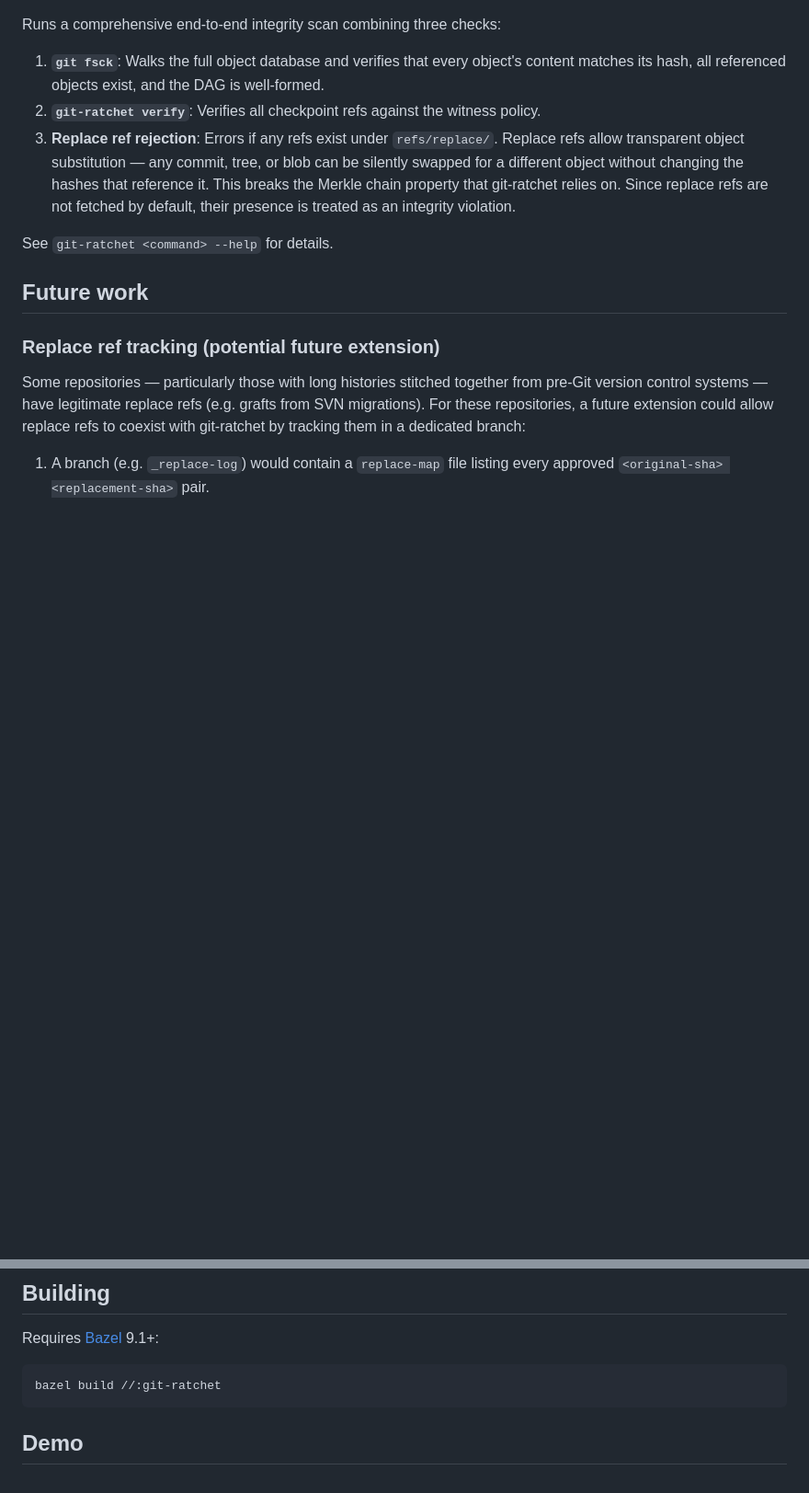
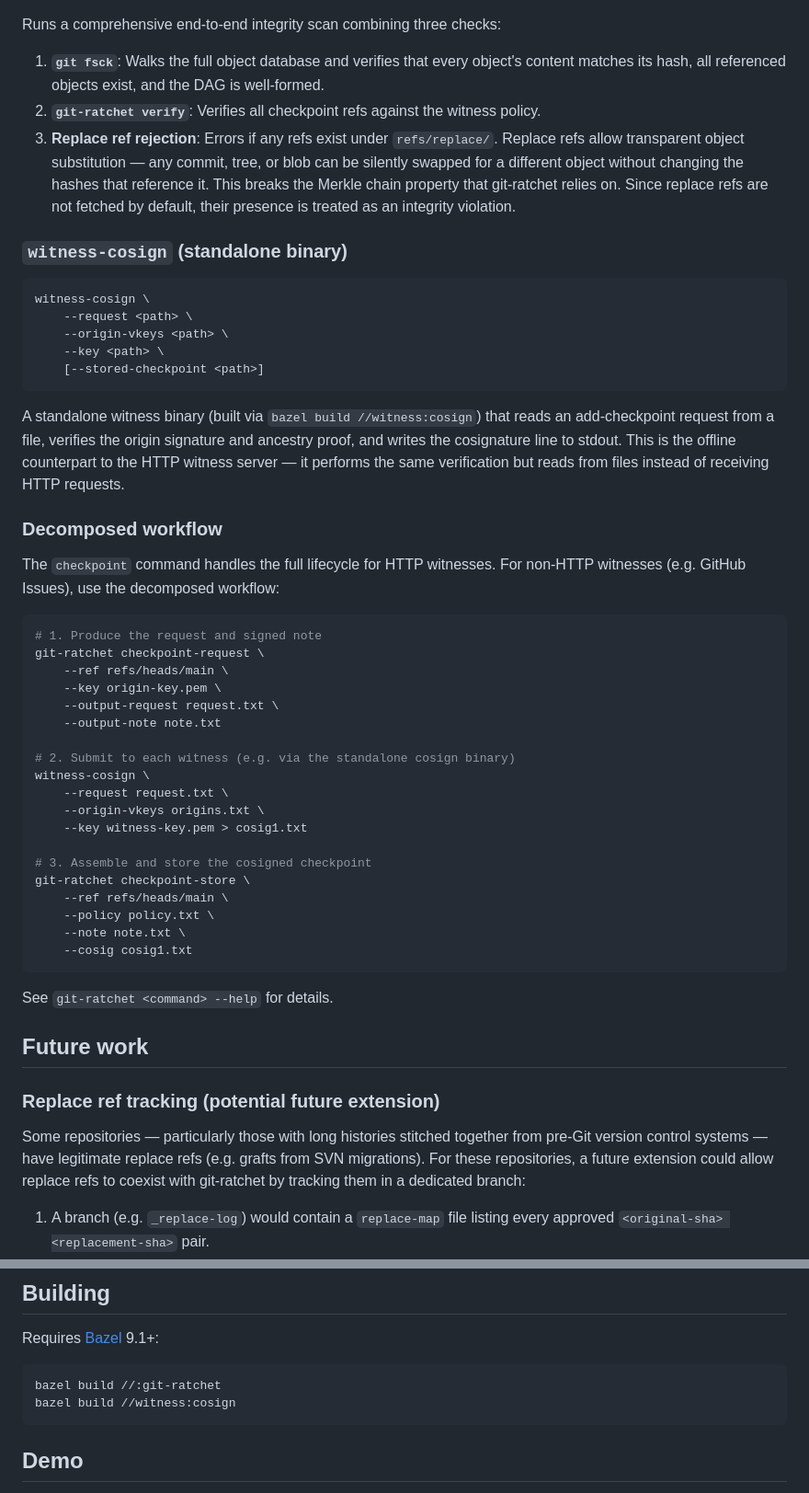
Before and after one commit to project-oak/git-ratchet, a Markdown page: README.md, 2 parts joined by grey strips. Shown at 92% size. Rendered like a GitHub page; blank space fills up the shorter version.

Commit message:
docs: document checkpoint decomposition and witness-cosign tool usage

````diff
--- a/README.md
+++ b/README.md
@@ -66,6 +93,44 @@ Runs a comprehensive end-to-end integrity scan combining three checks:
 1. **`git fsck`**: Walks the full object database and verifies that every object's content matches its hash, all referenced objects exist, and the DAG is well-formed.
 2. **`git-ratchet verify`**: Verifies all checkpoint refs against the witness policy.
 3. **Replace ref rejection**: Errors if any refs exist under `refs/replace/`. Replace refs allow transparent object substitution — any commit, tree, or blob can be silently swapped for a different object without changing the hashes that reference it. This breaks the Merkle chain property that git-ratchet relies on. Since replace refs are not fetched by default, their presence is treated as an integrity violation.
+
+### `witness-cosign` (standalone binary)
+
+```
+witness-cosign \
+    --request <path> \
+    --origin-vkeys <path> \
+    --key <path> \
+    [--stored-checkpoint <path>]
+```
+
+A standalone witness binary (built via `bazel build //witness:cosign`) that reads an add-checkpoint request from a file, verifies the origin signature and ancestry proof, and writes the cosignature line to stdout. This is the offline counterpart to the HTTP witness server — it performs the same verification but reads from files instead of receiving HTTP requests.
+
+### Decomposed workflow
+
+The `checkpoint` command handles the full lifecycle for HTTP witnesses. For non-HTTP witnesses (e.g. GitHub Issues), use the decomposed workflow:
+
+```bash
+# 1. Produce the request and signed note
+git-ratchet checkpoint-request \
+    --ref refs/heads/main \
+    --key origin-key.pem \
+    --output-request request.txt \
+    --output-note note.txt
+
+# 2. Submit to each witness (e.g. via the standalone cosign binary)
+witness-cosign \
+    --request request.txt \
+    --origin-vkeys origins.txt \
+    --key witness-key.pem > cosig1.txt
+
+# 3. Assemble and store the cosigned checkpoint
+git-ratchet checkpoint-store \
+    --ref refs/heads/main \
+    --policy policy.txt \
+    --note note.txt \
+    --cosig cosig1.txt
+```
 
 See `git-ratchet <command> --help` for details.
 
@@ -88,6 +153,7 @@ Requires [Bazel](https://bazel.build/) 9.1+:
 
 ```
 bazel build //:git-ratchet
+bazel build //witness:cosign
 ```
 
 ## Demo
````
Also changed, not shown: other parts of README.md (+27 -0 lines).
